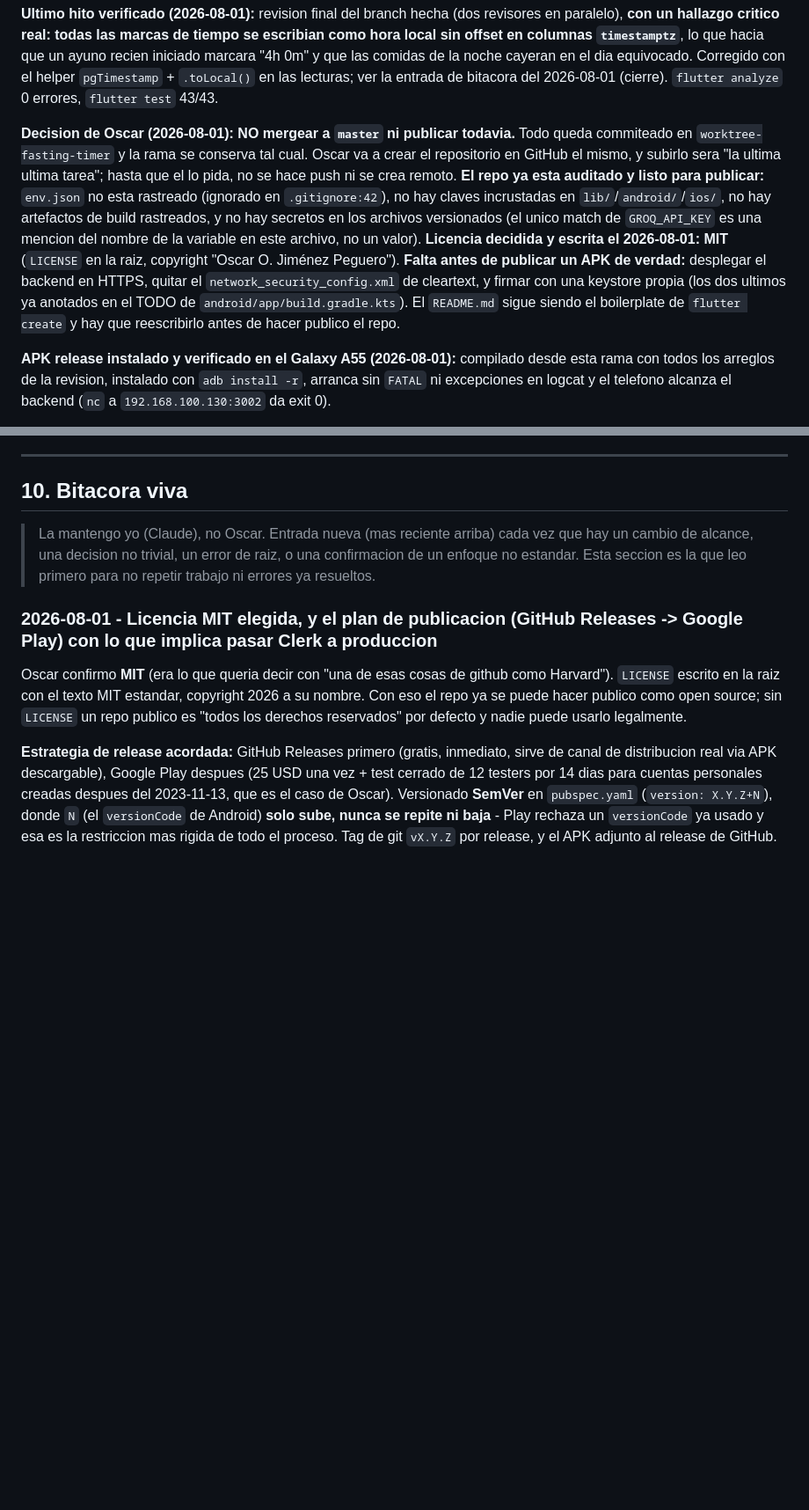
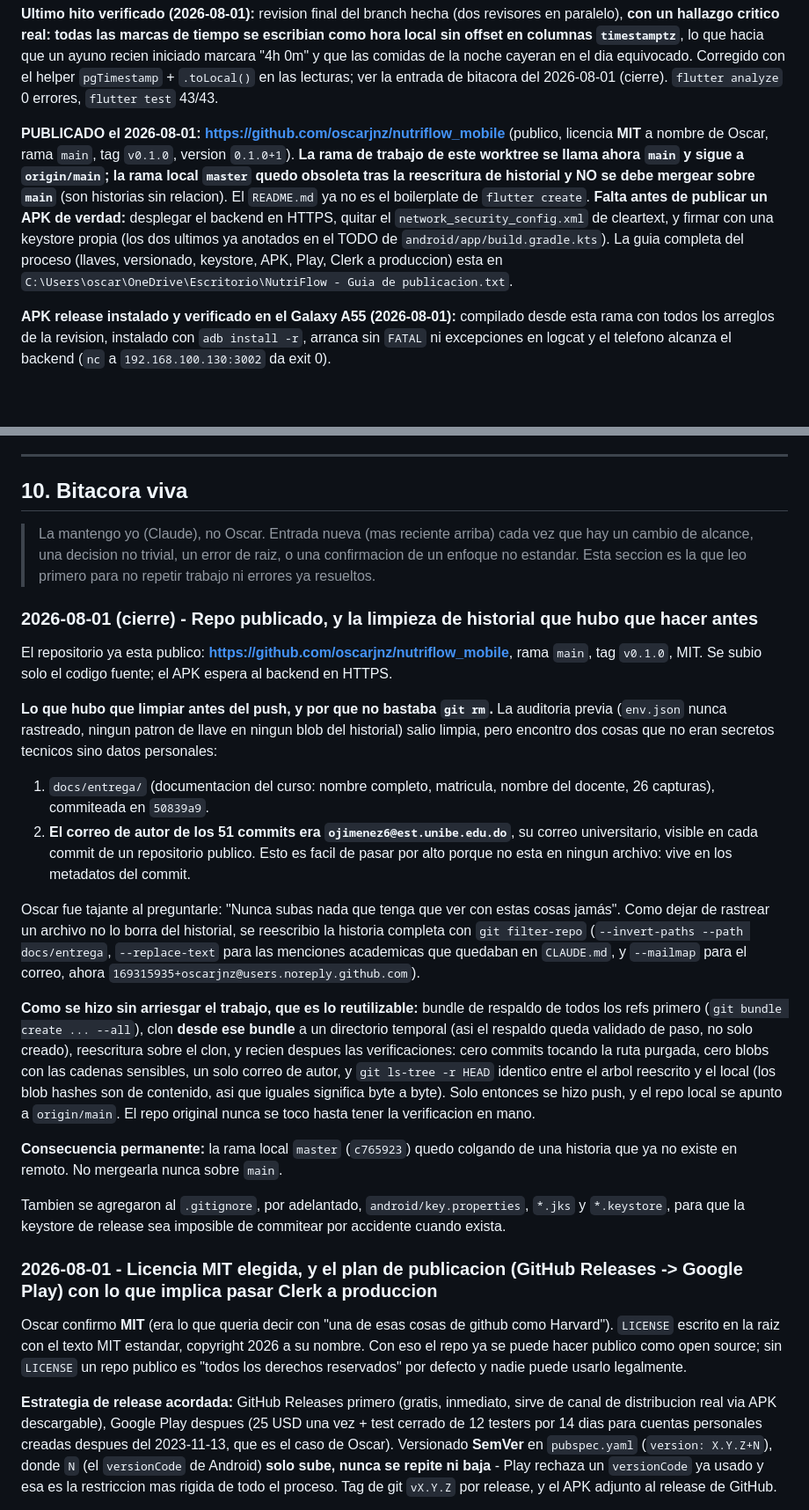
Before and after one commit to oscarjnz/nutriflow_mobile, a Markdown page: CLAUDE.md, 2 parts joined by grey strips. Shown at 88% size. Drawn GitHub-style; blank space fills up the shorter version.

Commit message:
docs: record the publication and the history cleanup it required
Co-Authored-By: Claude Opus 5 <noreply@anthropic.com>

```diff
--- a/CLAUDE.md
+++ b/CLAUDE.md
@@ -37,7 +37,7 @@
 
 **Ultimo hito verificado (2026-08-01):** revision final del branch hecha (dos revisores en paralelo), **con un hallazgo critico real: todas las marcas de tiempo se escribian como hora local sin offset en columnas `timestamptz`**, lo que hacia que un ayuno recien iniciado marcara "4h 0m" y que las comidas de la noche cayeran en el dia equivocado. Corregido con el helper `pgTimestamp` + `.toLocal()` en las lecturas; ver la entrada de bitacora del 2026-08-01 (cierre). `flutter analyze` 0 errores, `flutter test` 43/43.
 
-**Decision de Oscar (2026-08-01): NO mergear a `master` ni publicar todavia.** Todo queda commiteado en `worktree-fasting-timer` y la rama se conserva tal cual. Oscar va a crear el repositorio en GitHub el mismo, y subirlo sera "la ultima ultima tarea"; hasta que el lo pida, no se hace push ni se crea remoto. **El repo ya esta auditado y listo para publicar:** `env.json` no esta rastreado (ignorado en `.gitignore:42`), no hay claves incrustadas en `lib/`/`android/`/`ios/`, no hay artefactos de build rastreados, y no hay secretos en los archivos versionados (el unico match de `GROQ_API_KEY` es una mencion del nombre de la variable en este archivo, no un valor). **Licencia decidida y escrita el 2026-08-01: MIT** (`LICENSE` en la raiz, copyright "Oscar O. Jiménez Peguero"). **Falta antes de publicar un APK de verdad:** desplegar el backend en HTTPS, quitar el `network_security_config.xml` de cleartext, y firmar con una keystore propia (los dos ultimos ya anotados en el TODO de `android/app/build.gradle.kts`). El `README.md` sigue siendo el boilerplate de `flutter create` y hay que reescribirlo antes de hacer publico el repo.
+**PUBLICADO el 2026-08-01: https://github.com/oscarjnz/nutriflow_mobile** (publico, licencia **MIT** a nombre de Oscar, rama `main`, tag `v0.1.0`, version `0.1.0+1`). **La rama de trabajo de este worktree se llama ahora `main` y sigue a `origin/main`; la rama local `master` quedo obsoleta tras la reescritura de historial y NO se debe mergear sobre `main`** (son historias sin relacion). El `README.md` ya no es el boilerplate de `flutter create`. **Falta antes de publicar un APK de verdad:** desplegar el backend en HTTPS, quitar el `network_security_config.xml` de cleartext, y firmar con una keystore propia (los dos ultimos ya anotados en el TODO de `android/app/build.gradle.kts`). La guia completa del proceso (llaves, versionado, keystore, APK, Play, Clerk a produccion) esta en `C:\Users\oscar\OneDrive\Escritorio\NutriFlow - Guia de publicacion.txt`.
 
 **APK release instalado y verificado en el Galaxy A55 (2026-08-01):** compilado desde esta rama con todos los arreglos de la revision, instalado con `adb install -r`, arranca sin `FATAL` ni excepciones en logcat y el telefono alcanza el backend (`nc` a `192.168.100.130:3002` da exit 0).
 
@@ -266,6 +266,23 @@ Seguido de Fase 3.5, se implemento el wizard de onboarding completo (~15 campos
 
 > La mantengo yo (Claude), no Oscar. Entrada nueva (mas reciente arriba) cada vez que hay un cambio de alcance, una decision no trivial, un error de raiz, o una confirmacion de un enfoque no estandar. Esta seccion es la que leo primero para no repetir trabajo ni errores ya resueltos.
 
+### 2026-08-01 (cierre) - Repo publicado, y la limpieza de historial que hubo que hacer antes
+
+El repositorio ya esta publico: **https://github.com/oscarjnz/nutriflow_mobile**, rama `main`, tag `v0.1.0`, MIT. Se subio solo el codigo fuente; el APK espera al backend en HTTPS.
+
+**Lo que hubo que limpiar antes del push, y por que no bastaba `git rm`.** La auditoria previa (`env.json` nunca rastreado, ningun patron de llave en ningun blob del historial) salio limpia, pero encontro dos cosas que no eran secretos tecnicos sino datos personales:
+
+1. `docs/entrega/` (documentacion del curso: nombre completo, matricula, nombre del docente, 26 capturas), commiteada en `50839a9`.
+2. **El correo de autor de los 51 commits era `ojimenez6@est.unibe.edu.do`**, su correo universitario, visible en cada commit de un repositorio publico. Esto es facil de pasar por alto porque no esta en ningun archivo: vive en los metadatos del commit.
+
+Oscar fue tajante al preguntarle: "Nunca subas nada que tenga que ver con estas cosas jamás". Como dejar de rastrear un archivo no lo borra del historial, se reescribio la historia completa con `git filter-repo` (`--invert-paths --path docs/entrega`, `--replace-text` para las menciones academicas que quedaban en `CLAUDE.md`, y `--mailmap` para el correo, ahora `169315935+oscarjnz@users.noreply.github.com`).
+
+**Como se hizo sin arriesgar el trabajo, que es lo reutilizable:** bundle de respaldo de todos los refs primero (`git bundle create ... --all`), clon **desde ese bundle** a un directorio temporal (asi el respaldo queda validado de paso, no solo creado), reescritura sobre el clon, y recien despues las verificaciones: cero commits tocando la ruta purgada, cero blobs con las cadenas sensibles, un solo correo de autor, y `git ls-tree -r HEAD` identico entre el arbol reescrito y el local (los blob hashes son de contenido, asi que iguales significa byte a byte). Solo entonces se hizo push, y el repo local se apunto a `origin/main`. El repo original nunca se toco hasta tener la verificacion en mano.
+
+**Consecuencia permanente:** la rama local `master` (`c765923`) quedo colgando de una historia que ya no existe en remoto. No mergearla nunca sobre `main`.
+
+Tambien se agregaron al `.gitignore`, por adelantado, `android/key.properties`, `*.jks` y `*.keystore`, para que la keystore de release sea imposible de commitear por accidente cuando exista.
+
 ### 2026-08-01 - Licencia MIT elegida, y el plan de publicacion (GitHub Releases -> Google Play) con lo que implica pasar Clerk a produccion
 
 Oscar confirmo **MIT** (era lo que queria decir con "una de esas cosas de github como Harvard"). `LICENSE` escrito en la raiz con el texto MIT estandar, copyright 2026 a su nombre. Con eso el repo ya se puede hacer publico como open source; sin `LICENSE` un repo publico es "todos los derechos reservados" por defecto y nadie puede usarlo legalmente.
```
